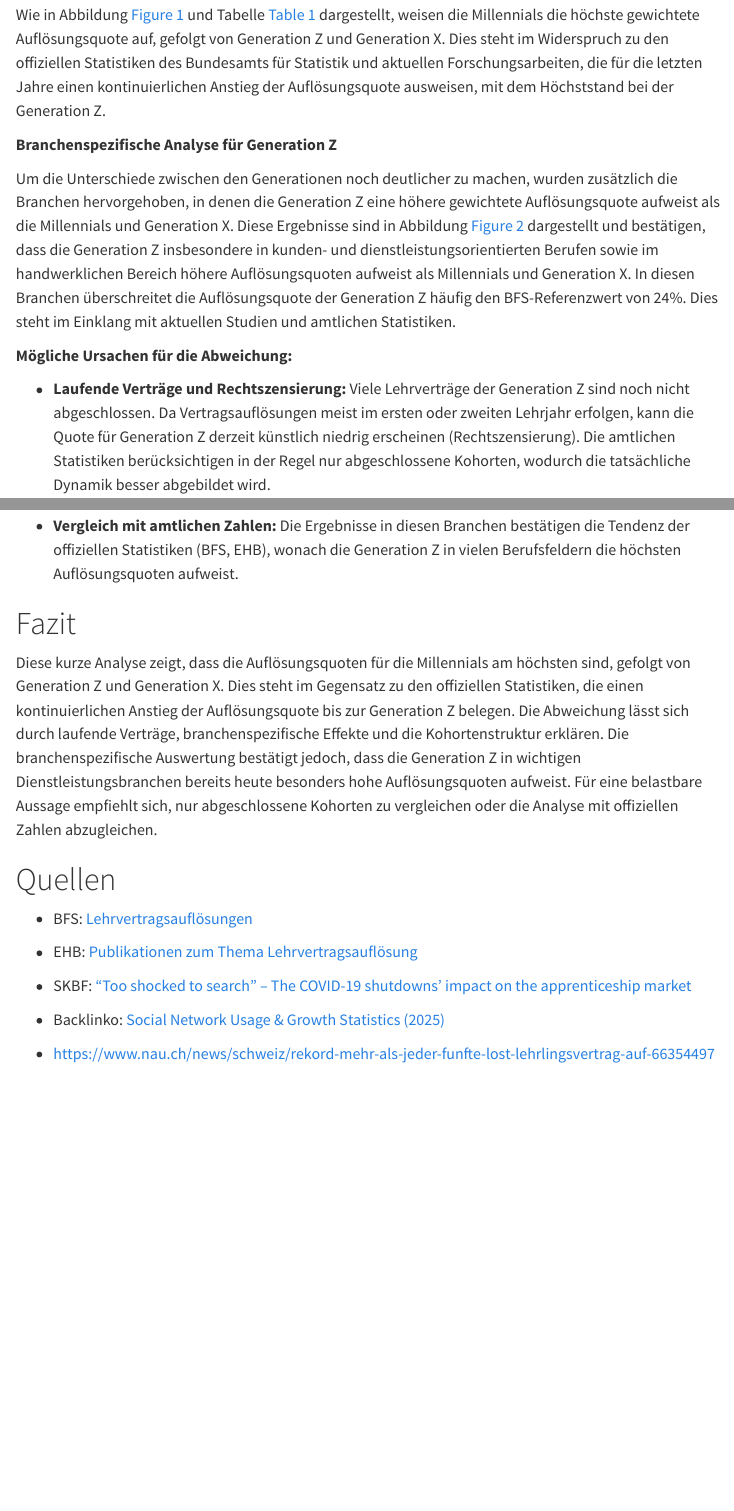
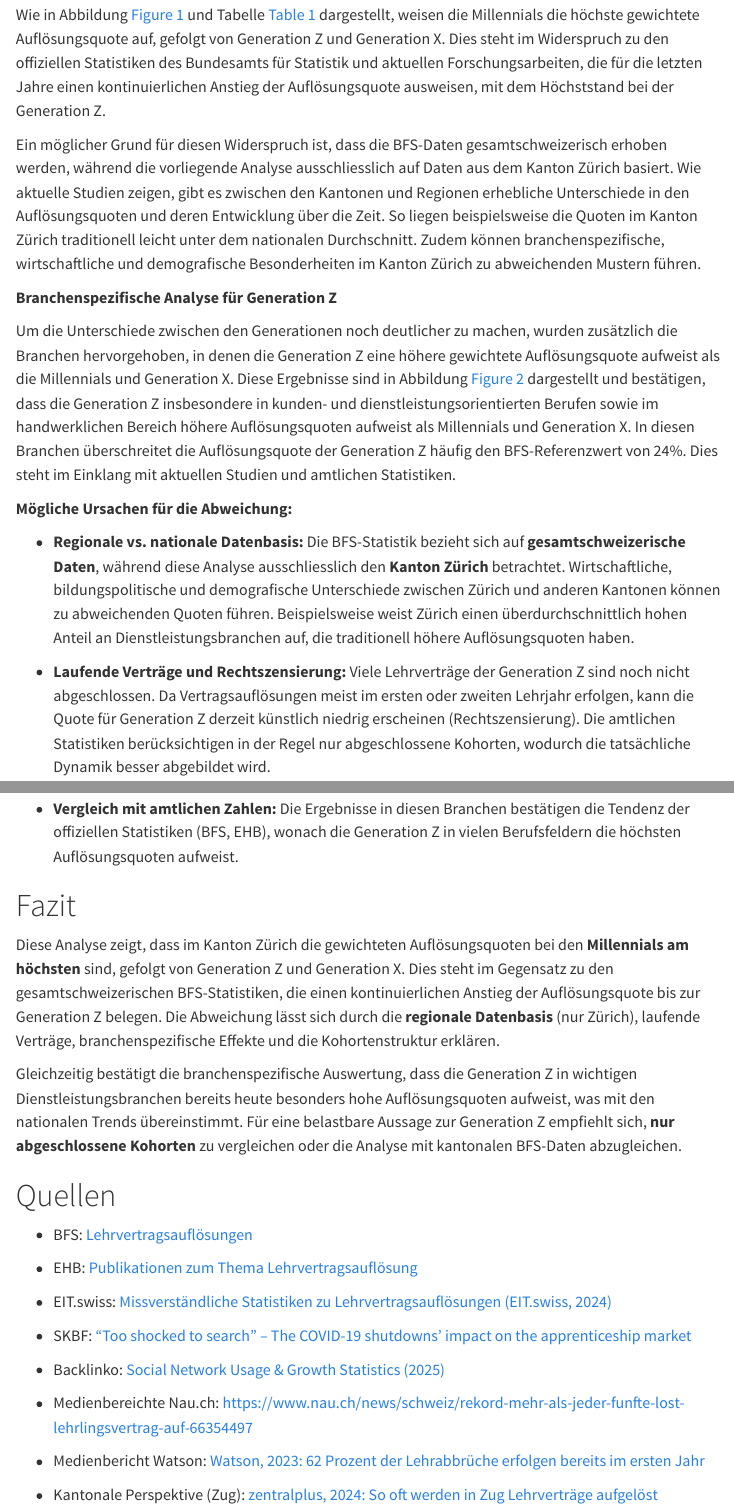
Before and after one commit to rstatszh-k010/projekt-marco-mba, a Quarto document (docs/index.qmd): the page in a window 1100 px wide, from 4540 px down, and a second part further down, joined at a grey line. Rendered offline with R 4.5, knitr and Pandoc in place of Quarto, with nearby package versions; some code elsewhere in the file could not run offline; menus at the side of the page are left out; long lines of code are wrapped.

Commit message:
Text wissenschaftlich präziser formuliert und Quellen aktualisiert.

```diff
--- a/docs/index.qmd
+++ b/docs/index.qmd
@@ -217,11 +217,15 @@ statR::flush_left(plot_branchen)
 
 Wie in Abbildung @fig-generationsplot und Tabelle @tbl-generationen-auflösungsquote dargestellt, weisen die Millennials die höchste gewichtete Auflösungsquote auf, gefolgt von Generation Z und Generation X. Dies steht im Widerspruch zu den offiziellen Statistiken des Bundesamts für Statistik und aktuellen Forschungsarbeiten, die für die letzten Jahre einen kontinuierlichen Anstieg der Auflösungsquote ausweisen, mit dem Höchststand bei der Generation Z.
 
+Ein möglicher Grund für diesen Widerspruch ist, dass die BFS-Daten gesamtschweizerisch erhoben werden, während die vorliegende Analyse ausschliesslich auf Daten aus dem Kanton Zürich basiert. Wie aktuelle Studien zeigen, gibt es zwischen den Kantonen und Regionen erhebliche Unterschiede in den Auflösungsquoten und deren Entwicklung über die Zeit. So liegen beispielsweise die Quoten im Kanton Zürich traditionell leicht unter dem nationalen Durchschnitt. Zudem können branchenspezifische, wirtschaftliche und demografische Besonderheiten im Kanton Zürich zu abweichenden Mustern führen.
+
 **Branchenspezifische Analyse für Generation Z**
 
 Um die Unterschiede zwischen den Generationen noch deutlicher zu machen, wurden zusätzlich die Branchen hervorgehoben, in denen die Generation Z eine höhere gewichtete Auflösungsquote aufweist als die Millennials und Generation X. Diese Ergebnisse sind in Abbildung @fig-branchenplot dargestellt und bestätigen, dass die Generation Z insbesondere in kunden- und dienstleistungsorientierten Berufen sowie im handwerklichen Bereich höhere Auflösungsquoten aufweist als Millennials und Generation X. In diesen Branchen überschreitet die Auflösungsquote der Generation Z häufig den BFS-Referenzwert von 24%. Dies steht im Einklang mit aktuellen Studien und amtlichen Statistiken.
 
 **Mögliche Ursachen für die Abweichung:**
+
+-   **Regionale vs. nationale Datenbasis:** Die BFS-Statistik bezieht sich auf **gesamtschweizerische Daten**, während diese Analyse ausschliesslich den **Kanton Zürich** betrachtet. Wirtschaftliche, bildungspolitische und demografische Unterschiede zwischen Zürich und anderen Kantonen können zu abweichenden Quoten führen. Beispielsweise weist Zürich einen überdurchschnittlich hohen Anteil an Dienstleistungsbranchen auf, die traditionell höhere Auflösungsquoten haben.
 
 -   **Laufende Verträge und Rechtszensierung:** Viele Lehrverträge der Generation Z sind noch nicht abgeschlossen. Da Vertragsauflösungen meist im ersten oder zweiten Lehrjahr erfolgen, kann die Quote für Generation Z derzeit künstlich niedrig erscheinen (Rechtszensierung). Die amtlichen Statistiken berücksichtigen in der Regel nur abgeschlossene Kohorten, wodurch die tatsächliche Dynamik besser abgebildet wird.
 
@@ -259,7 +263,9 @@ Um die Unterschiede zwischen den Generationen noch deutlicher zu machen, wurden
 
 # Fazit
 
-Diese kurze Analyse zeigt, dass die Auflösungsquoten für die Millennials am höchsten sind, gefolgt von Generation Z und Generation X. Dies steht im Gegensatz zu den offiziellen Statistiken, die einen kontinuierlichen Anstieg der Auflösungsquote bis zur Generation Z belegen. Die Abweichung lässt sich durch laufende Verträge, branchenspezifische Effekte und die Kohortenstruktur erklären. Die branchenspezifische Auswertung bestätigt jedoch, dass die Generation Z in wichtigen Dienstleistungsbranchen bereits heute besonders hohe Auflösungsquoten aufweist. Für eine belastbare Aussage empfiehlt sich, nur abgeschlossene Kohorten zu vergleichen oder die Analyse mit offiziellen Zahlen abzugleichen.
+Diese Analyse zeigt, dass im Kanton Zürich die gewichteten Auflösungsquoten bei den **Millennials am höchsten** sind, gefolgt von Generation Z und Generation X. Dies steht im Gegensatz zu den gesamtschweizerischen BFS-Statistiken, die einen kontinuierlichen Anstieg der Auflösungsquote bis zur Generation Z belegen. Die Abweichung lässt sich durch die **regionale Datenbasis** (nur Zürich), laufende Verträge, branchenspezifische Effekte und die Kohortenstruktur erklären.
+
+Gleichzeitig bestätigt die branchenspezifische Auswertung, dass die Generation Z in wichtigen Dienstleistungsbranchen bereits heute besonders hohe Auflösungsquoten aufweist, was mit den nationalen Trends übereinstimmt. Für eine belastbare Aussage zur Generation Z empfiehlt sich, **nur abgeschlossene Kohorten** zu vergleichen oder die Analyse mit kantonalen BFS-Daten abzugleichen.
 
 # Quellen
 
@@ -267,8 +273,14 @@ Diese kurze Analyse zeigt, dass die Auflösungsquoten für die Millennials am h
 
 -   EHB: [Publikationen zum Thema Lehrvertragsauflösung](https://www.ehb.swiss/fokus/lehrvertragsaufloesung/forschung/publikationen)
 
+-   EIT.swiss: [Missverständliche Statistiken zu Lehrvertragsauflösungen (EIT.swiss, 2024)](https://www.eit.swiss/de/verband/stories/missverstaendliche-statistiken-zu-lehrvertragsaufloesungen)
+
 -   SKBF: ["Too shocked to search" – The COVID-19 shutdowns’ impact on the apprenticeship market](https://www.skbf-csre.ch/fileadmin/files/pdf/publikationen/LH_WP_182.pdf)
 
 -   Backlinko: [Social Network Usage & Growth Statistics (2025)](https://backlinko.com/social-media-users)
 
--   https://www.nau.ch/news/schweiz/rekord-mehr-als-jeder-funfte-lost-lehrlingsvertrag-auf-66354497
+-   Medienbereichte Nau.ch: <https://www.nau.ch/news/schweiz/rekord-mehr-als-jeder-funfte-lost-lehrlingsvertrag-auf-66354497>
+
+-   Medienbericht Watson: [Watson, 2023: 62 Prozent der Lehrabbrüche erfolgen bereits im ersten Jahr](https://www.watson.ch/schweiz/leben/644355369-62-prozent-der-lehrabbrueche-erfolgen-bereits-im-ersten-jahr)
+
+-   Kantonale Perspektive (Zug): [zentralplus, 2024: So oft werden in Zug Lehrverträge aufgelöst](https://www.zentralplus.ch/beruf-und-bildung/so-oft-werden-in-zug-lehrvertraege-aufgeloest-2630111/)
```
Also changed, not shown: 1 other file.
